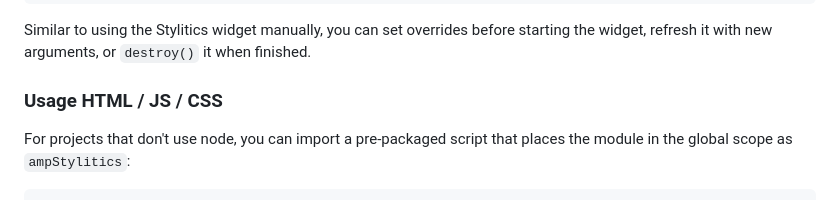
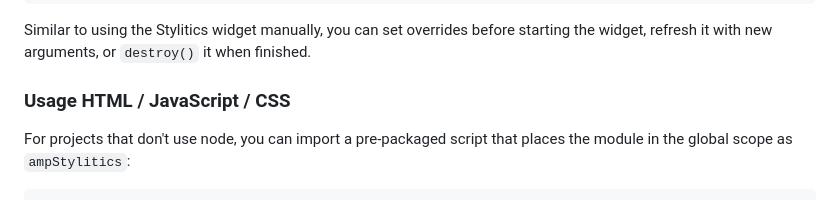
Before and after one commit to amplience/dc-integration-stylitics, a Markdown page: README.md, the part around the change. Rendered like a GitHub page.

Commit message:
chore: Update README.md

````diff
--- a/README.md
+++ b/README.md
@@ -49,7 +49,7 @@ widget.start();
 
 Similar to using the Stylitics widget manually, you can set overrides before starting the widget, refresh it with new arguments, or `destroy()` it when finished.
 
-### Usage HTML / JS / CSS
+### Usage HTML / JavaScript / CSS
 For projects that don't use node, you can import a pre-packaged script that places the module in the global scope as `ampStylitics`:
 
 ```html
````
